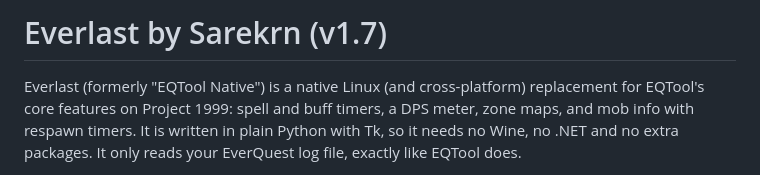
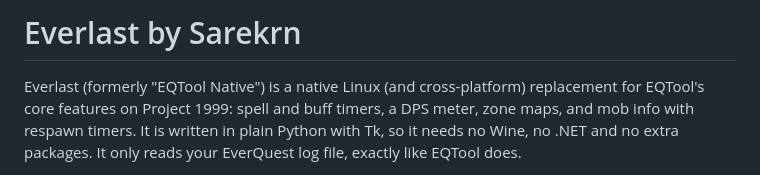
Before and after one commit to sarekrn/Everlast, a Markdown page: README.md, the part around the change. Drawn GitHub-style.

```diff
--- a/README.md
+++ b/README.md
@@ -1,4 +1,4 @@
-# Everlast by Sarekrn  (v1.7)
+# Everlast by Sarekrn
 
 Everlast (formerly "EQTool Native") is a native Linux (and cross-platform) replacement for EQTool's core features on
 Project 1999: spell and buff timers, a DPS meter, zone maps, and mob info with
```
